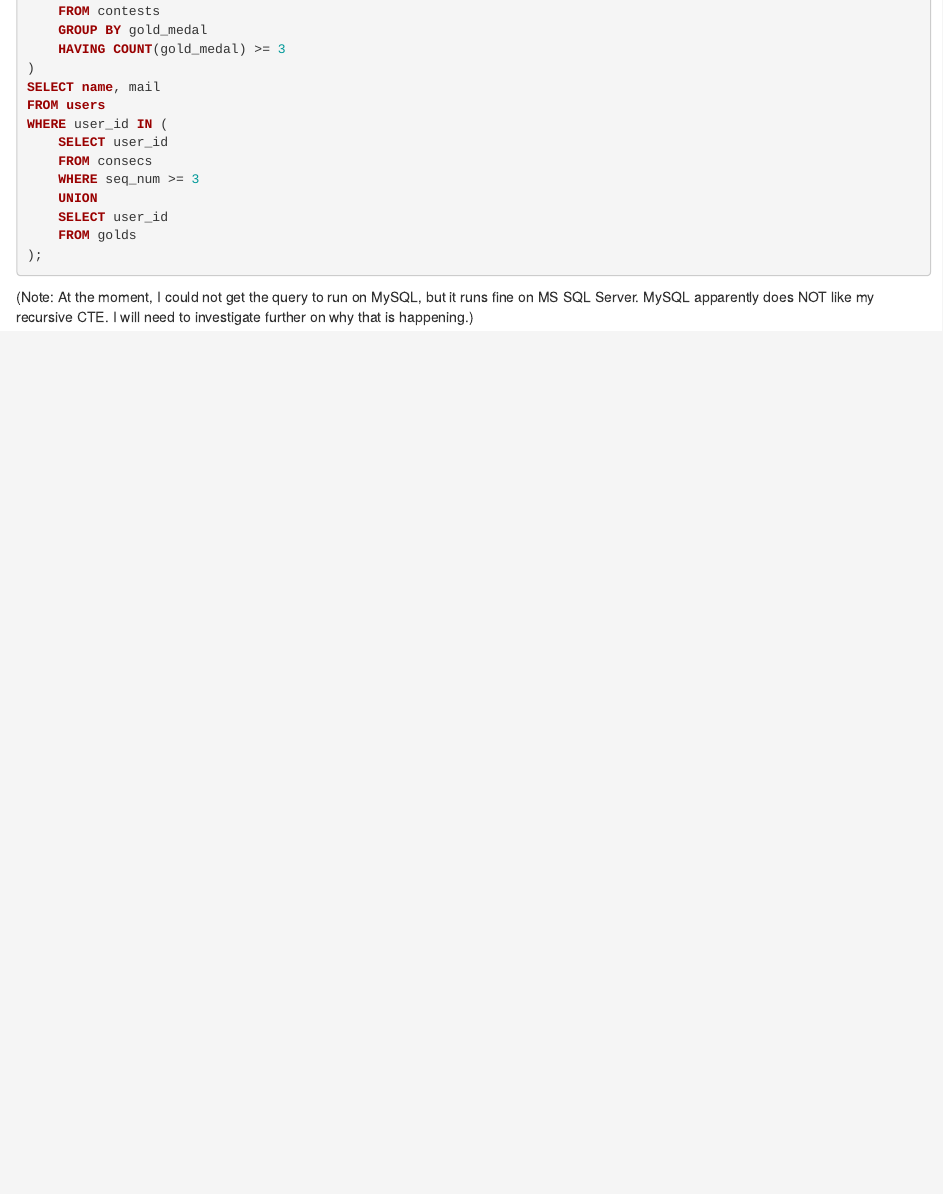
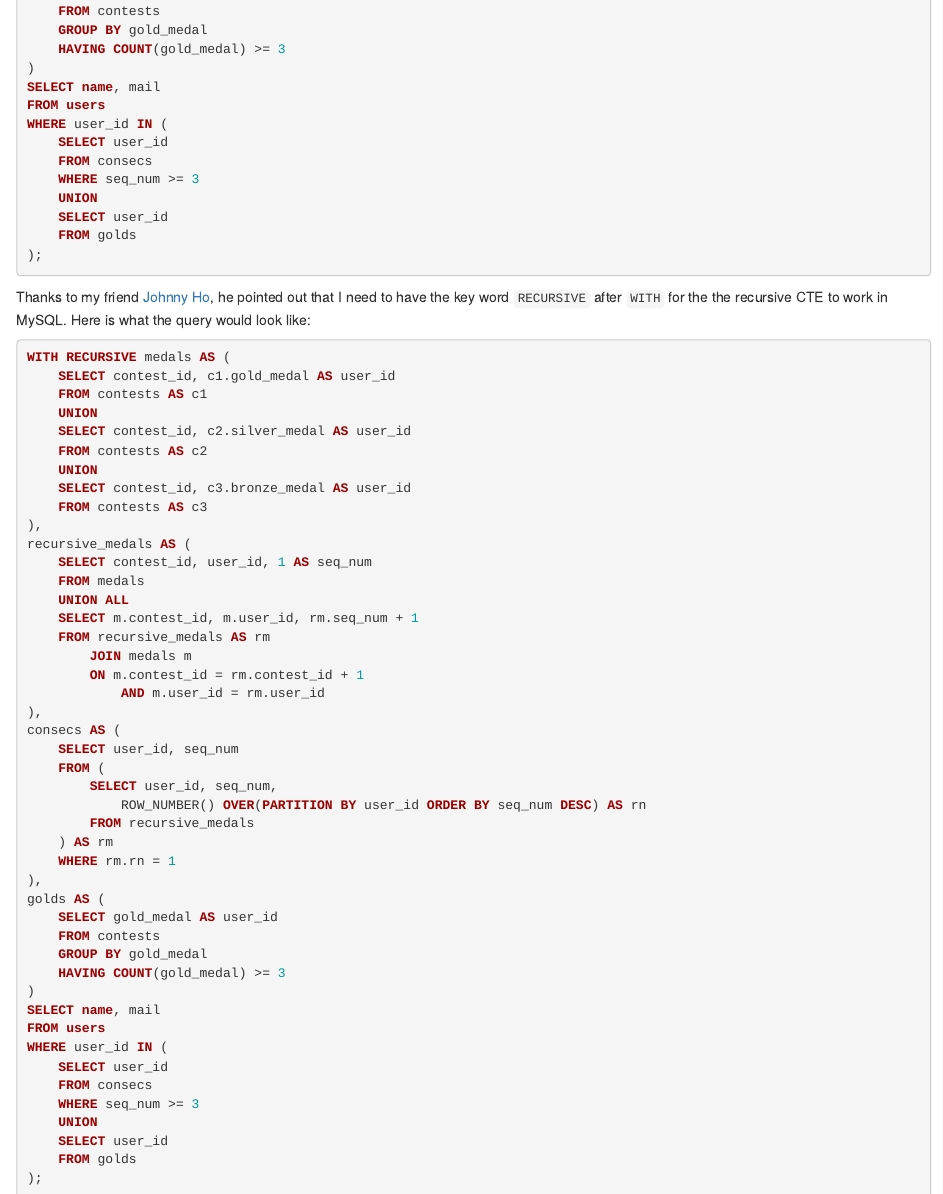
Before and after one commit to stevenleung2018/digital-cv, an R Markdown document (docs/SQL/sql_leetcode_1811_Find_Interview_Candidates.Rmd): the page in a window 1100 px wide, from 5150 px down. Rendered offline with R 4.5, knitr and Pandoc, with nearby package versions.

Commit message:
Add the MySQL query with `RECURSIVE`.

````diff
--- a/docs/SQL/sql_leetcode_1811_Find_Interview_Candidates.Rmd
+++ b/docs/SQL/sql_leetcode_1811_Find_Interview_Candidates.Rmd
@@ -302,4 +302,52 @@ WHERE user_id IN (
 );
 ```
 
-(Note: At the moment, I could not get the query to run on MySQL, but it runs fine on MS SQL Server.  MySQL apparently does NOT like my recursive CTE.  I will need to investigate further on why that is happening.)
+Thanks to my friend [Johnny Ho](https://www.linkedin.com/in/johnny-ho-59959463/), he pointed out that I need to have the key word `RECURSIVE` after `WITH` for the the recursive CTE to work in MySQL.  Here is what the query would look like:
+
+```{sql Alternative Solution 2 for MySQL, eval=FALSE}
+WITH RECURSIVE medals AS (
+    SELECT contest_id, c1.gold_medal AS user_id
+    FROM contests AS c1
+    UNION
+    SELECT contest_id, c2.silver_medal AS user_id
+    FROM contests AS c2
+    UNION
+    SELECT contest_id, c3.bronze_medal AS user_id
+    FROM contests AS c3
+),
+recursive_medals AS (
+    SELECT contest_id, user_id, 1 AS seq_num
+    FROM medals
+    UNION ALL
+    SELECT m.contest_id, m.user_id, rm.seq_num + 1
+    FROM recursive_medals AS rm
+        JOIN medals m
+        ON m.contest_id = rm.contest_id + 1
+            AND m.user_id = rm.user_id
+),
+consecs AS (
+    SELECT user_id, seq_num
+    FROM (
+        SELECT user_id, seq_num,
+            ROW_NUMBER() OVER(PARTITION BY user_id ORDER BY seq_num DESC) AS rn
+        FROM recursive_medals
+    ) AS rm
+    WHERE rm.rn = 1
+),
+golds AS (
+    SELECT gold_medal AS user_id
+    FROM contests
+    GROUP BY gold_medal
+    HAVING COUNT(gold_medal) >= 3
+)
+SELECT name, mail
+FROM users
+WHERE user_id IN (
+    SELECT user_id
+    FROM consecs
+    WHERE seq_num >= 3
+    UNION
+    SELECT user_id
+    FROM golds
+);
+```
````
Also changed, not shown: docs/SQL/sql_leetcode_1811_Find_Interview_Candidates.Rmd (2 more changed lines), 1 other file.
